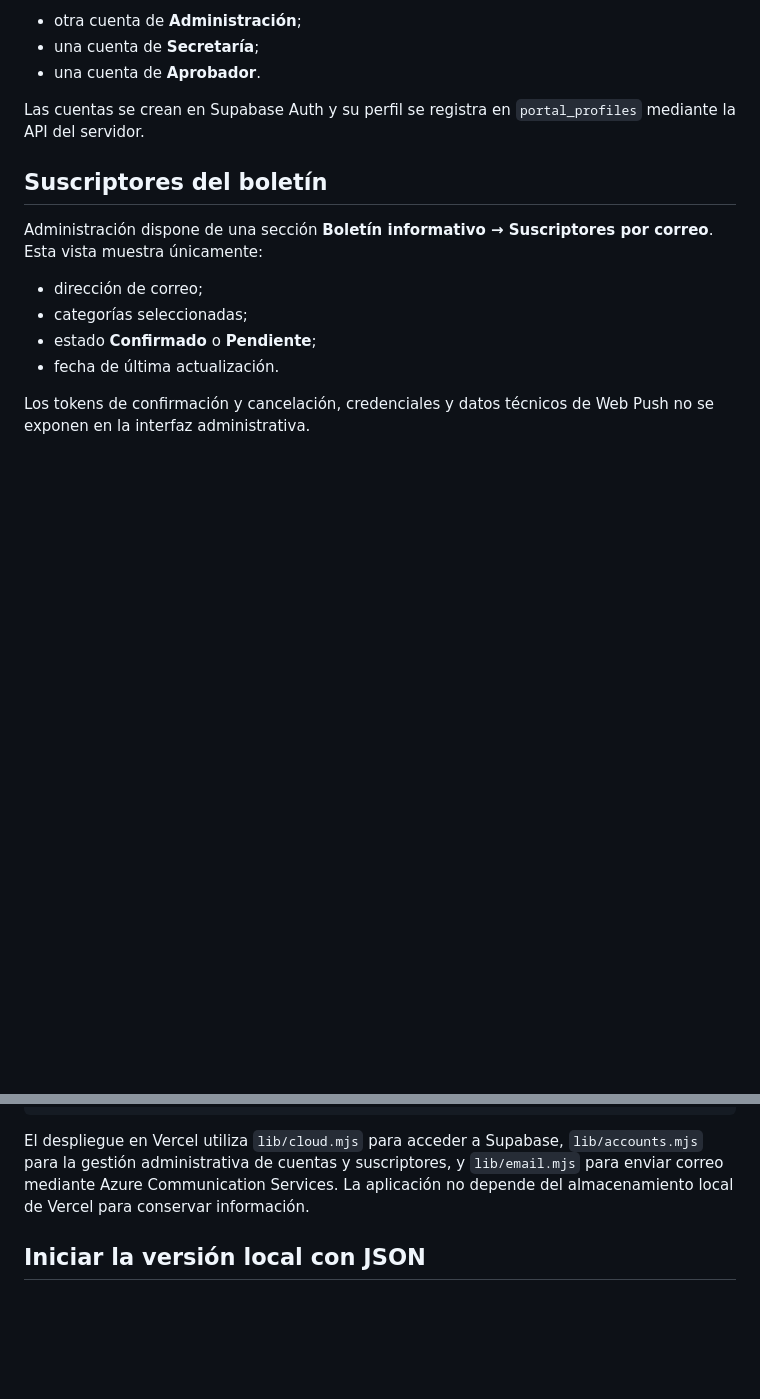
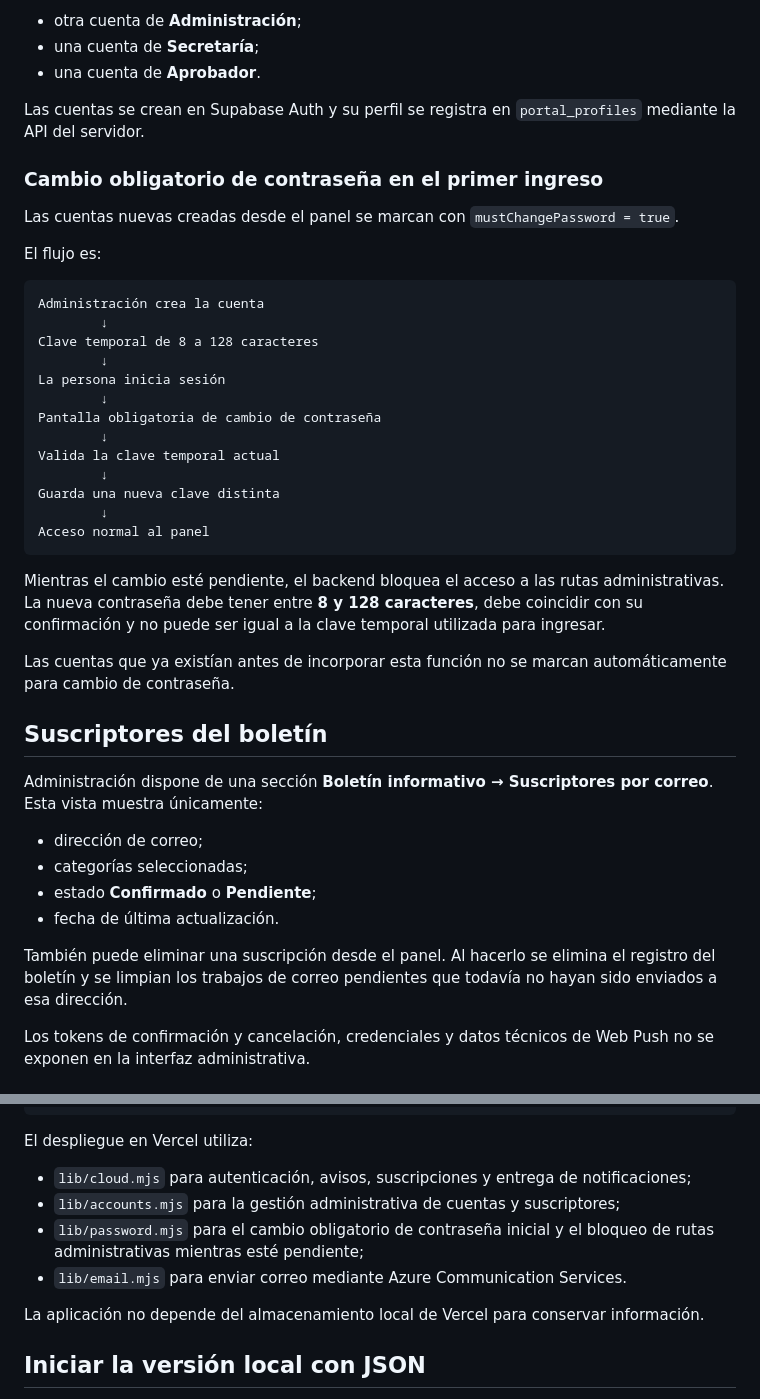
Before and after one commit to Ad0niz/portal-informativo-uda, a Markdown page: README.md, 2 parts joined by grey strips. Rendered like a GitHub page; blank space fills up the shorter version.

Commit message:
docs: actualizar README con seguridad y gestion de boletin

````diff
--- a/README.md
+++ b/README.md
@@ -67,6 +68,32 @@ Desde **Cuentas y roles**, una cuenta de Administración puede crear:
 
 Las cuentas se crean en Supabase Auth y su perfil se registra en `portal_profiles` mediante la API del servidor.
 
+### Cambio obligatorio de contraseña en el primer ingreso
+
+Las cuentas nuevas creadas desde el panel se marcan con `mustChangePassword = true`.
+
+El flujo es:
+
+```text
+Administración crea la cuenta
+        ↓
+Clave temporal de 8 a 128 caracteres
+        ↓
+La persona inicia sesión
+        ↓
+Pantalla obligatoria de cambio de contraseña
+        ↓
+Valida la clave temporal actual
+        ↓
+Guarda una nueva clave distinta
+        ↓
+Acceso normal al panel
+```
+
+Mientras el cambio esté pendiente, el backend bloquea el acceso a las rutas administrativas. La nueva contraseña debe tener entre **8 y 128 caracteres**, debe coincidir con su confirmación y no puede ser igual a la clave temporal utilizada para ingresar.
+
+Las cuentas que ya existían antes de incorporar esta función no se marcan automáticamente para cambio de contraseña.
+
 ## Suscriptores del boletín
 
 Administración dispone de una sección **Boletín informativo → Suscriptores por correo**. Esta vista muestra únicamente:
@@ -75,6 +102,8 @@ Administración dispone de una sección **Boletín informativo → Suscriptores
 - categorías seleccionadas;
 - estado **Confirmado** o **Pendiente**;
 - fecha de última actualización.
+
+También puede eliminar una suscripción desde el panel. Al hacerlo se elimina el registro del boletín y se limpian los trabajos de correo pendientes que todavía no hayan sido enviados a esa dirección.
 
 Los tokens de confirmación y cancelación, credenciales y datos técnicos de Web Push no se exponen en la interfaz administrativa.
 
@@ -112,7 +141,14 @@ Portal público    API / Panel
  └── Avisos publicados
 ```
 
-El despliegue en Vercel utiliza `lib/cloud.mjs` para acceder a Supabase, `lib/accounts.mjs` para la gestión administrativa de cuentas y suscriptores, y `lib/email.mjs` para enviar correo mediante Azure Communication Services. La aplicación no depende del almacenamiento local de Vercel para conservar información.
+El despliegue en Vercel utiliza:
+
+- `lib/cloud.mjs` para autenticación, avisos, suscripciones y entrega de notificaciones;
+- `lib/accounts.mjs` para la gestión administrativa de cuentas y suscriptores;
+- `lib/password.mjs` para el cambio obligatorio de contraseña inicial y el bloqueo de rutas administrativas mientras esté pendiente;
+- `lib/email.mjs` para enviar correo mediante Azure Communication Services.
+
+La aplicación no depende del almacenamiento local de Vercel para conservar información.
 
 ## Iniciar la versión local con JSON
 
````
Also changed, not shown: other parts of README.md (+3 -2 lines).
